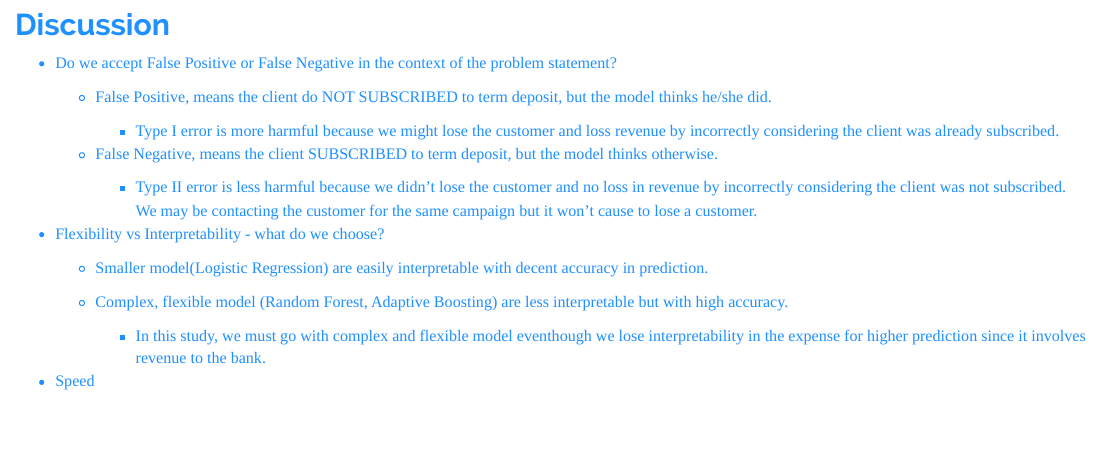
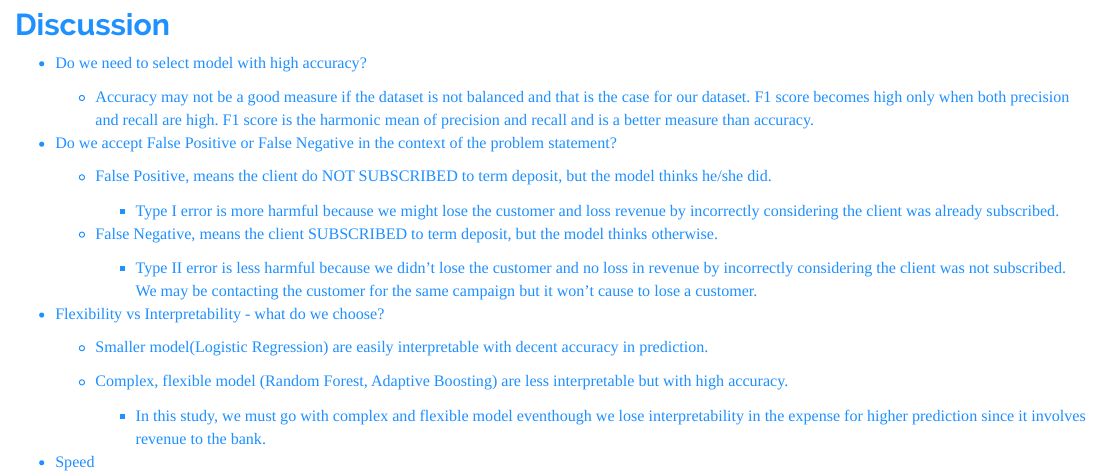
Before and after one commit to smvijaykumar/stat420-group-project, an R Markdown document (data-analysis-project-report.Rmd): the page in a window 1100 px wide, from 12200 px down. Rendered offline with R 4.5, knitr and Pandoc, with nearby package versions; code that draws random numbers runs with fixed seeds of ours; some code elsewhere in the file could not run offline.

Commit message:
discussion

```diff
--- a/data-analysis-project-report.Rmd
+++ b/data-analysis-project-report.Rmd
@@ -933,6 +933,10 @@ kable_styling(kable(compare),c("striped","bordered"), full_width = F)
 
 ## Discussion
 
+- Do we need to select model with high accuracy?
+
+    + Accuracy may not be a good measure if the dataset is not balanced and that is the case for our dataset. F1 score becomes high only when both precision and recall are high. F1 score is the harmonic mean of precision and recall and is a better measure than accuracy.
+
 - Do we accept False Positive or False Negative in the context of the problem statement?
 
     + False Positive, means the client do NOT SUBSCRIBED to term deposit, but the model thinks he/she did.
```
